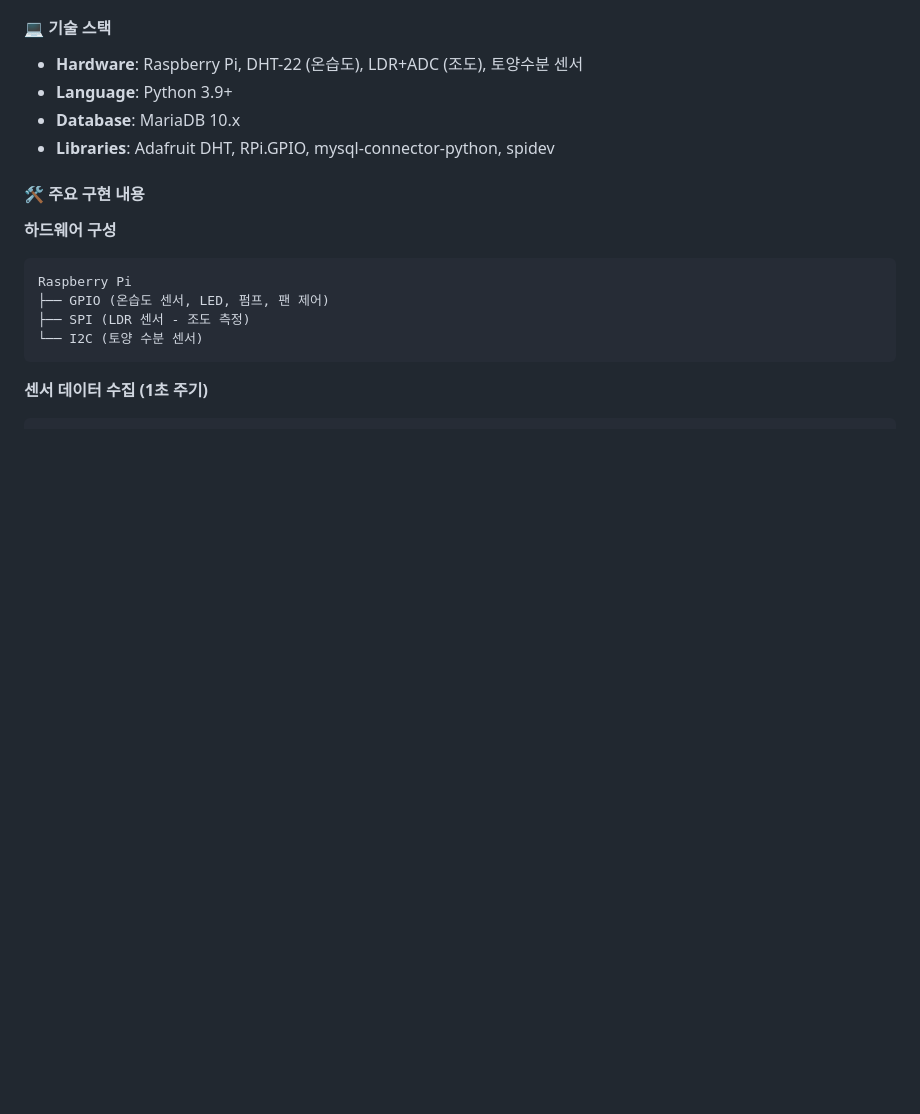
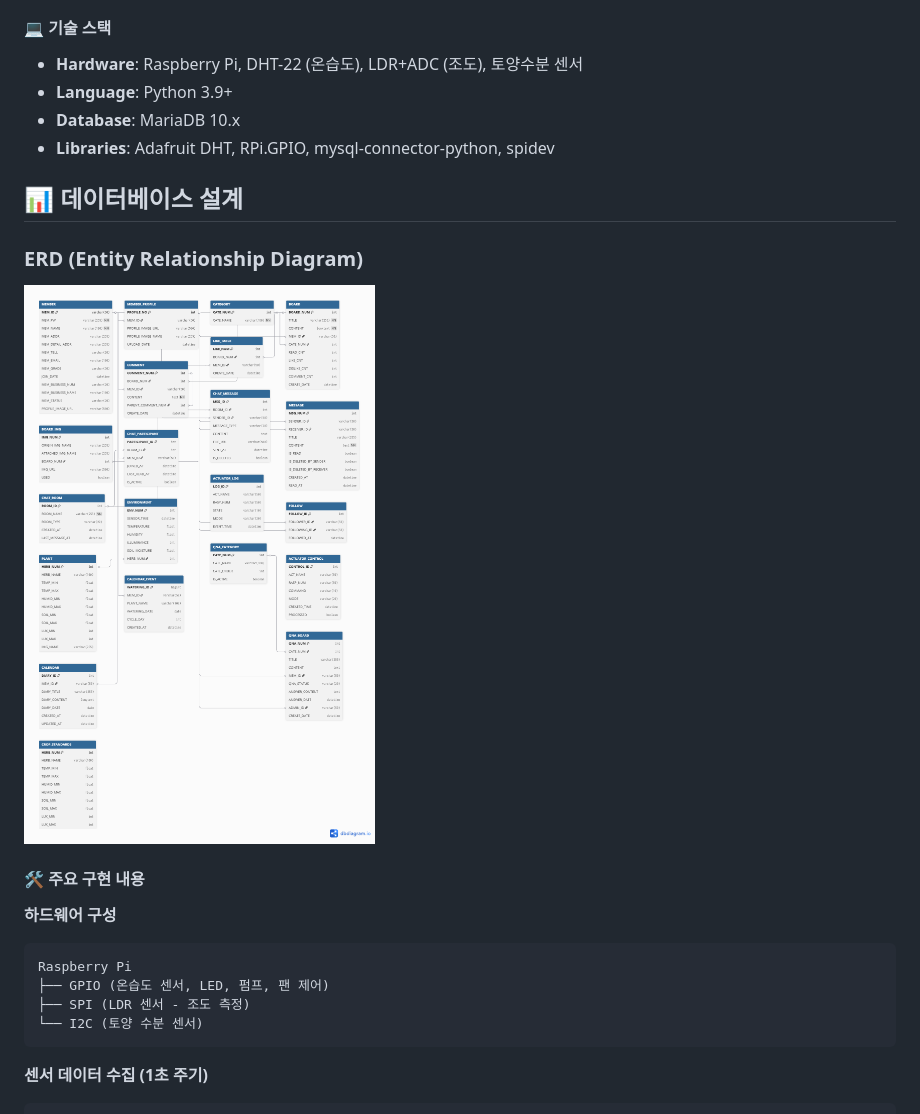
Before and after one commit to yoojisu90/dev-archive, a Markdown page: README.md, the part around the change. Drawn GitHub-style; blank space fills up the shorter version.

```diff
--- a/README.md
+++ b/README.md
@@ -50,6 +50,12 @@ IoT 스마트팜 기술과 웹/모바일 커뮤니티 기능을 단계별로 구
 - **Language**: Python 3.9+
 - **Database**: MariaDB 10.x
 - **Libraries**: Adafruit DHT, RPi.GPIO, mysql-connector-python, spidev
+
+## 📊 데이터베이스 설계
+
+### ERD (Entity Relationship Diagram)
+
+![ERD Diagram](./images/ERD관계도.png)
 
 #### 🛠 주요 구현 내용
 
```
